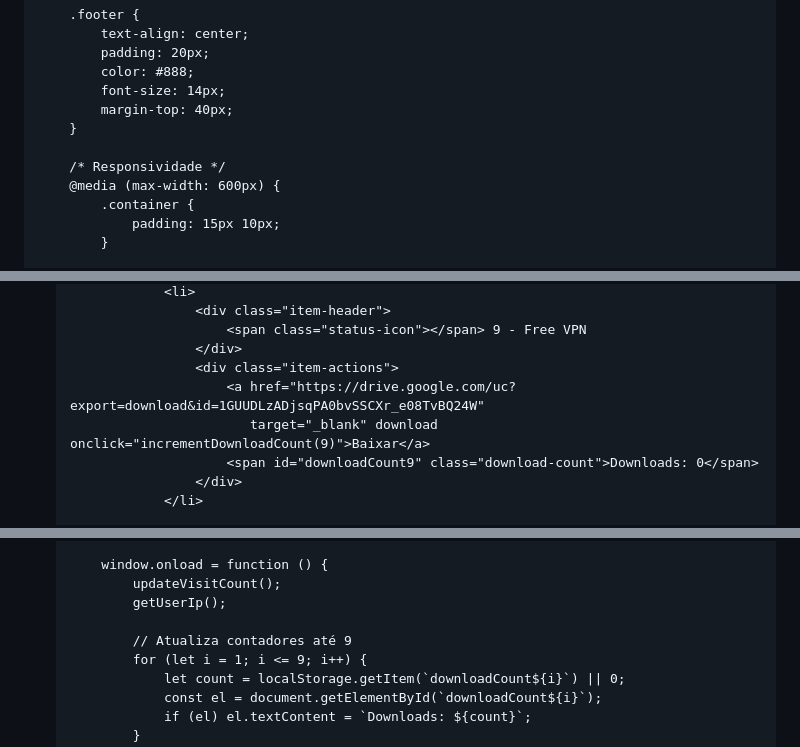
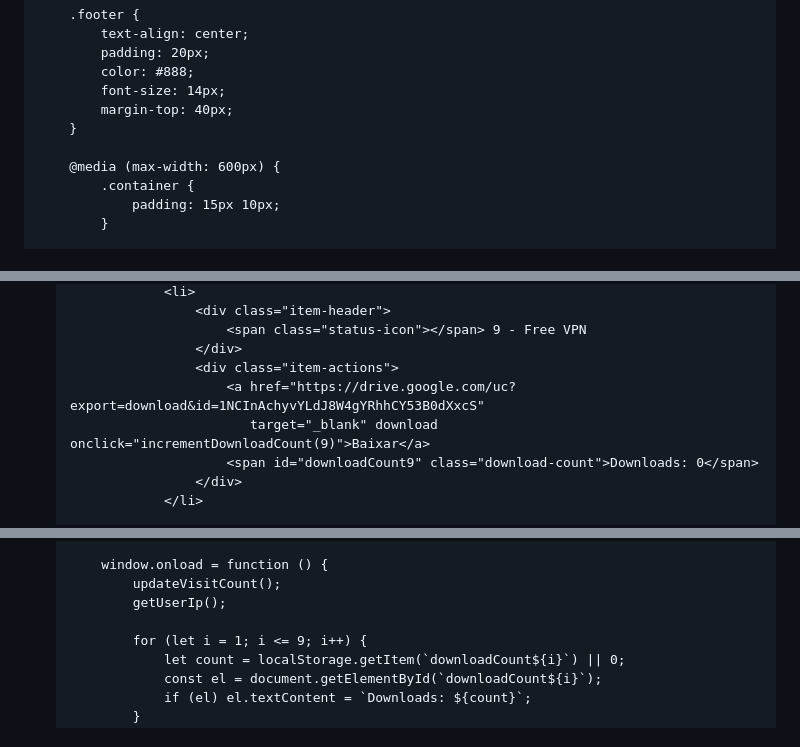
Before and after one commit to cardfull/link, a Markdown page: README.md, 3 parts joined by grey strips. Rendered like a GitHub page.

```diff
--- a/README.md
+++ b/README.md
@@ -105,7 +105,6 @@
             margin-top: 40px;
         }
 
-        /* Responsividade */
         @media (max-width: 600px) {
             .container {
                 padding: 15px 10px;
@@ -240,7 +239,7 @@
                         <span class="status-icon"></span> 9 - Free VPN
                     </div>
                     <div class="item-actions">
-                        <a href="https://drive.google.com/uc?export=download&id=1GUUDLzADjsqPA0bvSSCXr_e08TvBQ24W"
+                        <a href="https://drive.google.com/uc?export=download&id=1NCInAchyvYLdJ8W4gYRhhCY53B0dXxcS"
                            target="_blank" download onclick="incrementDownloadCount(9)">Baixar</a>
                         <span id="downloadCount9" class="download-count">Downloads: 0</span>
                     </div>
@@ -286,7 +285,6 @@
             updateVisitCount();
             getUserIp();
 
-            // Atualiza contadores até 9
             for (let i = 1; i <= 9; i++) {
                 let count = localStorage.getItem(`downloadCount${i}`) || 0;
                 const el = document.getElementById(`downloadCount${i}`);
```
Also changed, not shown: other parts of README.md (+1 -1 lines).
